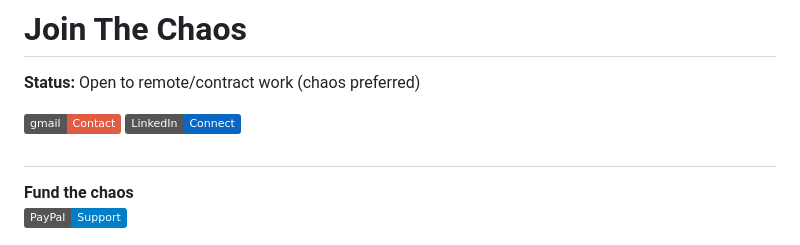
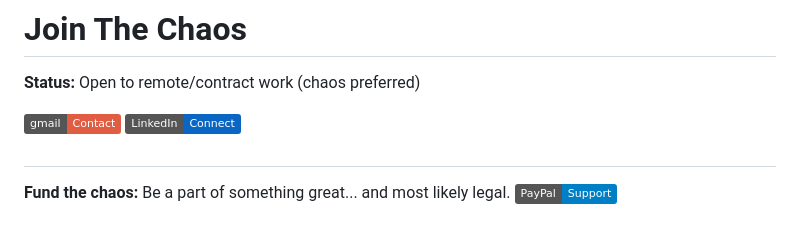
Before and after one commit to Shannon-Goddard/Shannon-Goddard, a Markdown page: README.md, the part around the change. GitHub-like rendering; badges without logos.

Commit message:
on last word

```diff
--- a/README.md
+++ b/README.md
@@ -97,7 +97,7 @@ Founder @ Loyal9 | Full-stack developer shipping apps that actually get used. Fr
 
 #
 
-**Fund the chaos**
+**Fund the chaos:** Be a part of something great... and most likely legal.
 [![Support my work](https://img.shields.io/badge/PayPal-Support-blue?logo=paypal)](https://www.paypal.com/ncp/payment/SPULE53SCDNHW)
 
 ![Footer](img/hero.png)
```
